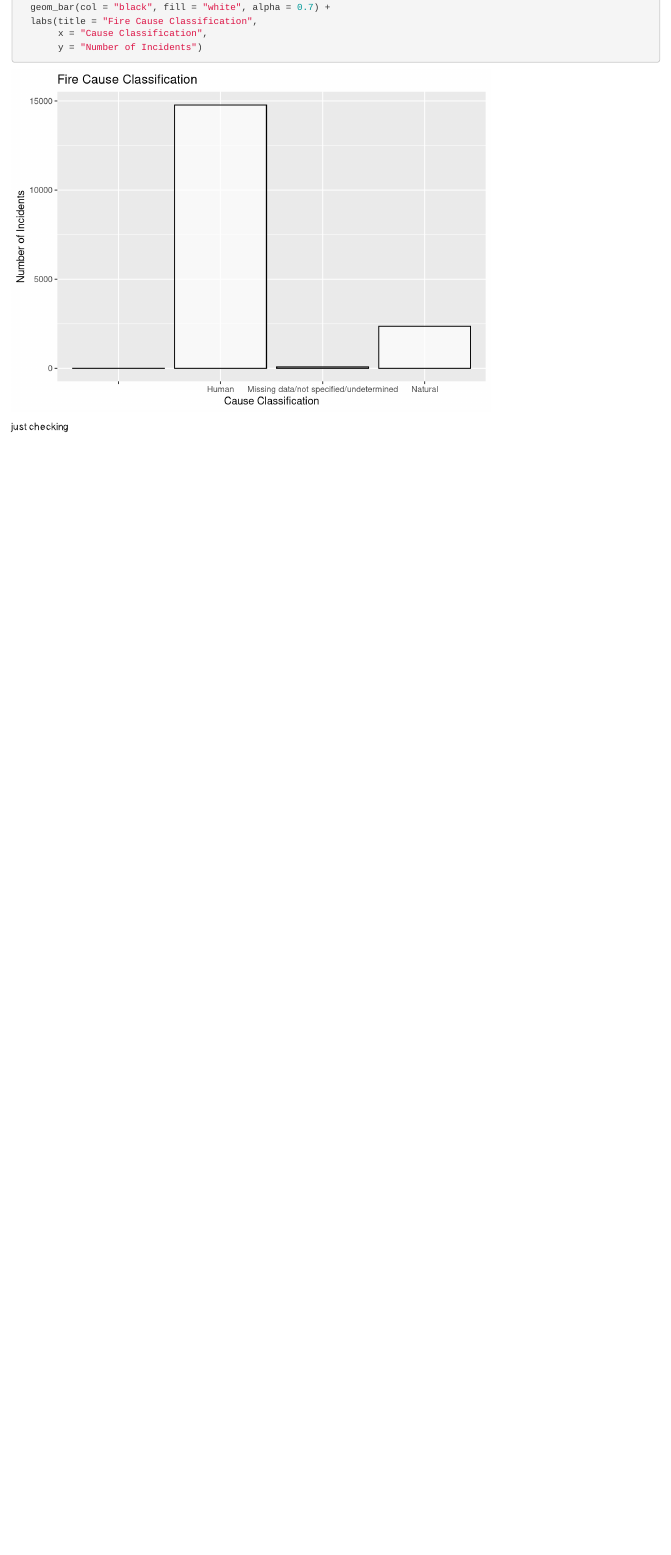
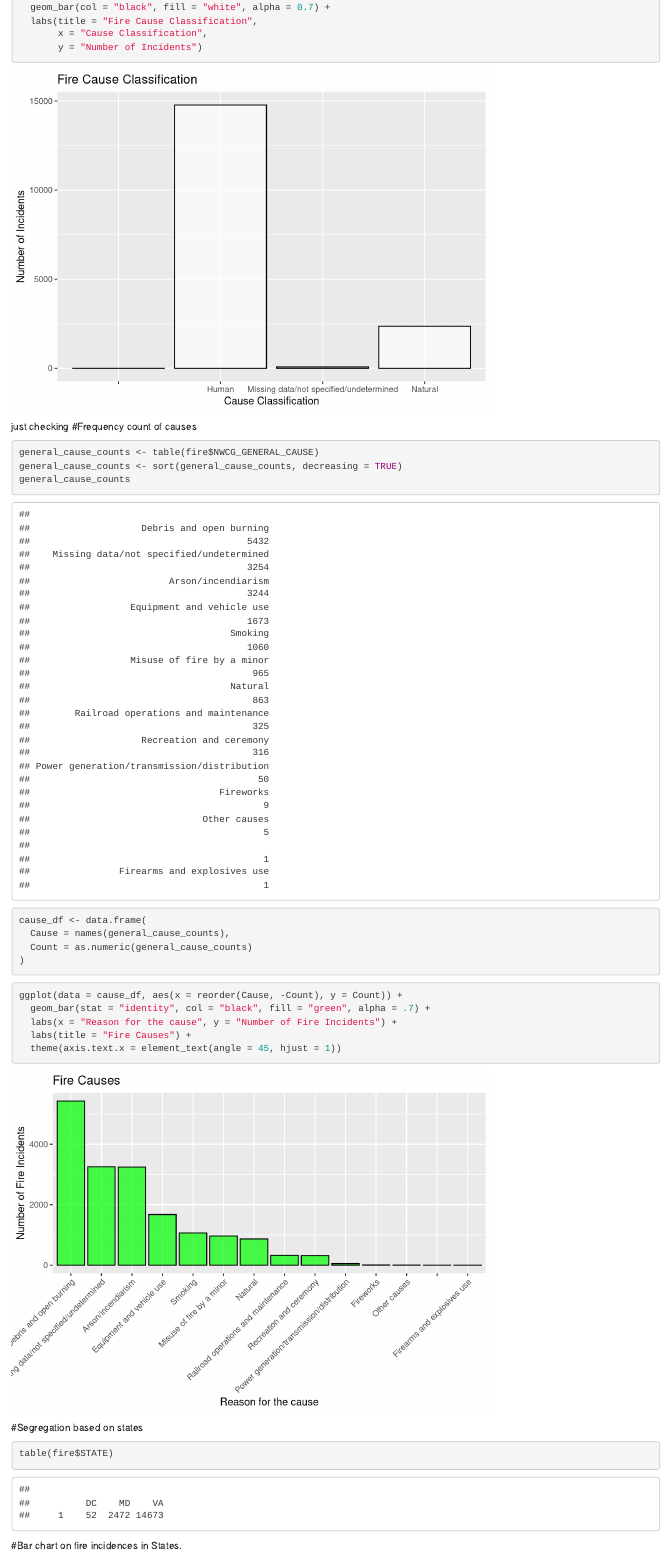
Before and after one commit to jeongwondata/introds-project1, an R Markdown document (objective3.Rmd): the page in a window 1100 px wide, from 3090 px down. Rendered offline with R 4.5, knitr and Pandoc, with nearby package versions; some code elsewhere in the file could not run offline.

Commit message:
included
done with states and need to add counties and causes for fire incideces.

````diff
--- a/objective3.Rmd
+++ b/objective3.Rmd
@@ -87,3 +87,30 @@ ggplot(fire, aes(x = NWCG_CAUSE_CLASSIFICATION)) +
 ```
 
 just checking
+#Frequency count of causes
+```{r}
+general_cause_counts <- table(fire$NWCG_GENERAL_CAUSE)
+general_cause_counts <- sort(general_cause_counts, decreasing = TRUE)
+general_cause_counts
+```
+
+```{r}
+cause_df <- data.frame(
+  Cause = names(general_cause_counts),
+  Count = as.numeric(general_cause_counts)
+)
+```
+```{r}
+ggplot(data = cause_df, aes(x = reorder(Cause, -Count), y = Count)) +
+  geom_bar(stat = "identity", col = "black", fill = "green", alpha = .7) +
+  labs(x = "Reason for the cause", y = "Number of Fire Incidents") +
+  labs(title = "Fire Causes") +
+  theme(axis.text.x = element_text(angle = 45, hjust = 1))
+```
+#Segregation based on states
+```{r}
+table(fire$STATE)
+```
+
+#Bar chart on fire incidences in States.
+```{r}
````
Also changed, not shown: objective3.Rmd (28 more changed lines).
